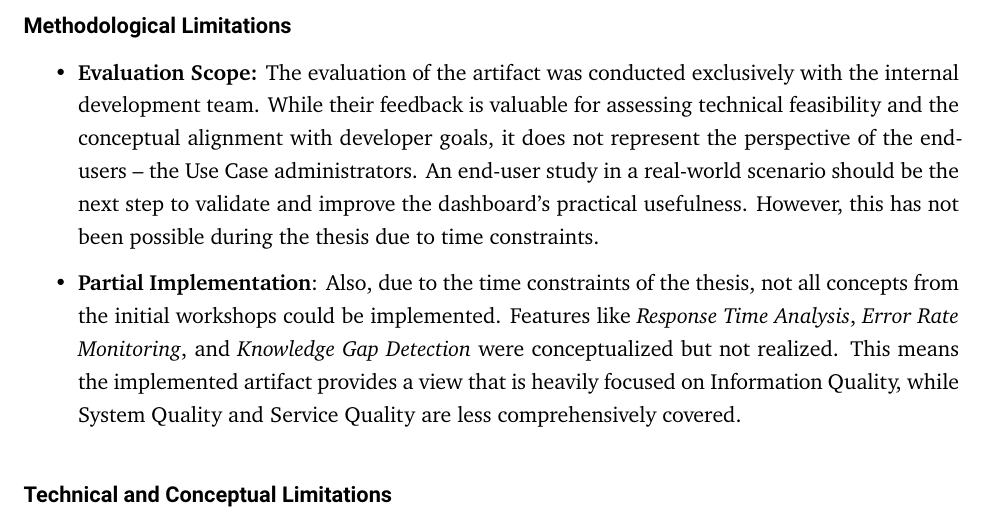
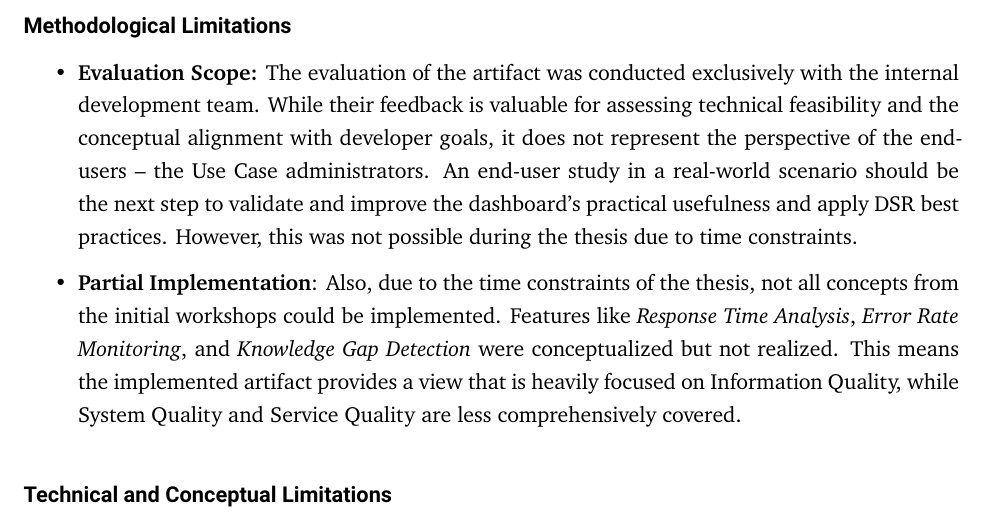
Before and after one commit to marcel-codr/bachelor-thesis-user-satisfaction-insights, a LaTeX thesis (thesis.tex): part of page 52 of 59, cut so that both start at the same text. Compiled offline with XeLaTeX.

Commit message:
Updates from Overleaf

```diff
--- a/thesis.tex
+++ b/thesis.tex
@@ -624,7 +624,7 @@ The limitations of this thesis can be categorized into methodological and techni
 
 \paragraph{Methodological Limitations}
 \begin{itemize}
-    \item \textbf{Evaluation Scope:} The evaluation of the artifact was conducted exclusively with the internal development team. While their feedback is valuable for assessing technical feasibility and the conceptual alignment with developer goals, it does not represent the perspective of the end-users -- the Use Case administrators. An end-user study in a real-world scenario should be the next step to validate and improve the dashboard's practical usefulness. However, this has not been possible during the thesis due to time constraints.
+    \item \textbf{Evaluation Scope:} The evaluation of the artifact was conducted exclusively with the internal development team. While their feedback is valuable for assessing technical feasibility and the conceptual alignment with developer goals, it does not represent the perspective of the end-users -- the Use Case administrators. An end-user study in a real-world scenario should be the next step to validate and improve the dashboard's practical usefulness and apply DSR best practices. However, this was not possible during the thesis due to time constraints.
     \item \textbf{Partial Implementation}: Also, due to the time constraints of the thesis, not all concepts from the initial workshops could be implemented. Features like \textit{Response Time Analysis}, \textit{Error Rate Monitoring}, and \textit{Knowledge Gap Detection} were conceptualized but not realized. This means the implemented artifact provides a view that is heavily focused on Information Quality, while System Quality and Service Quality are less comprehensively covered.
 \end{itemize}
 
```
